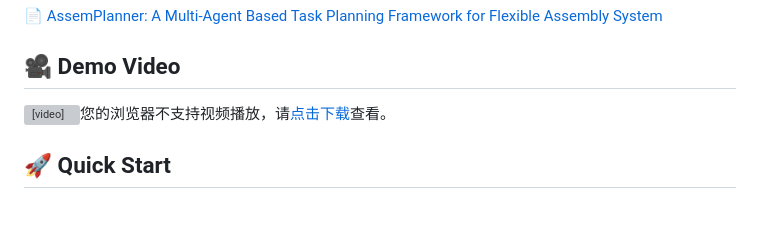
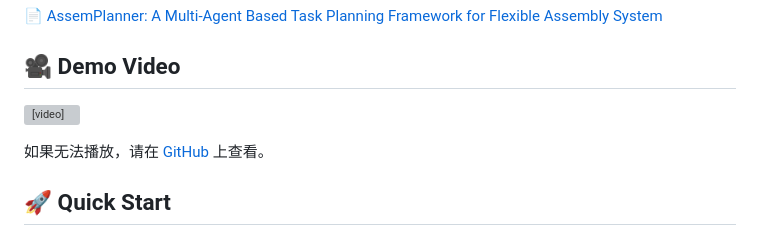
Before and after one commit to chz332/Assemplanner, a Markdown page: readme.md, the part around the change. Drawn GitHub-style; blank space fills up the shorter version; grey boxes are pictures that could not be loaded.

Commit message:
Use github.com/raw URL with fallback link

```diff
--- a/readme.md
+++ b/readme.md
@@ -2,7 +2,9 @@
 
 ## 🎥 Demo Video
 
-<video src="https://github.com/chz332/Assemplanner/raw/main/assets/demo_video.mp4" controls width="100%">您的浏览器不支持视频播放，请<a href="assets/demo_video.mp4">点击下载</a>查看。</video>
+<video src="https://github.com/chz332/Assemplanner/raw/main/assets/demo_video.mp4" controls width="100%"></video>
+
+如果无法播放，请在 [GitHub](https://github.com/chz332/Assemplanner/blob/main/assets/demo_video.mp4) 上查看。
 
 ## 🚀 Quick Start
 
```
